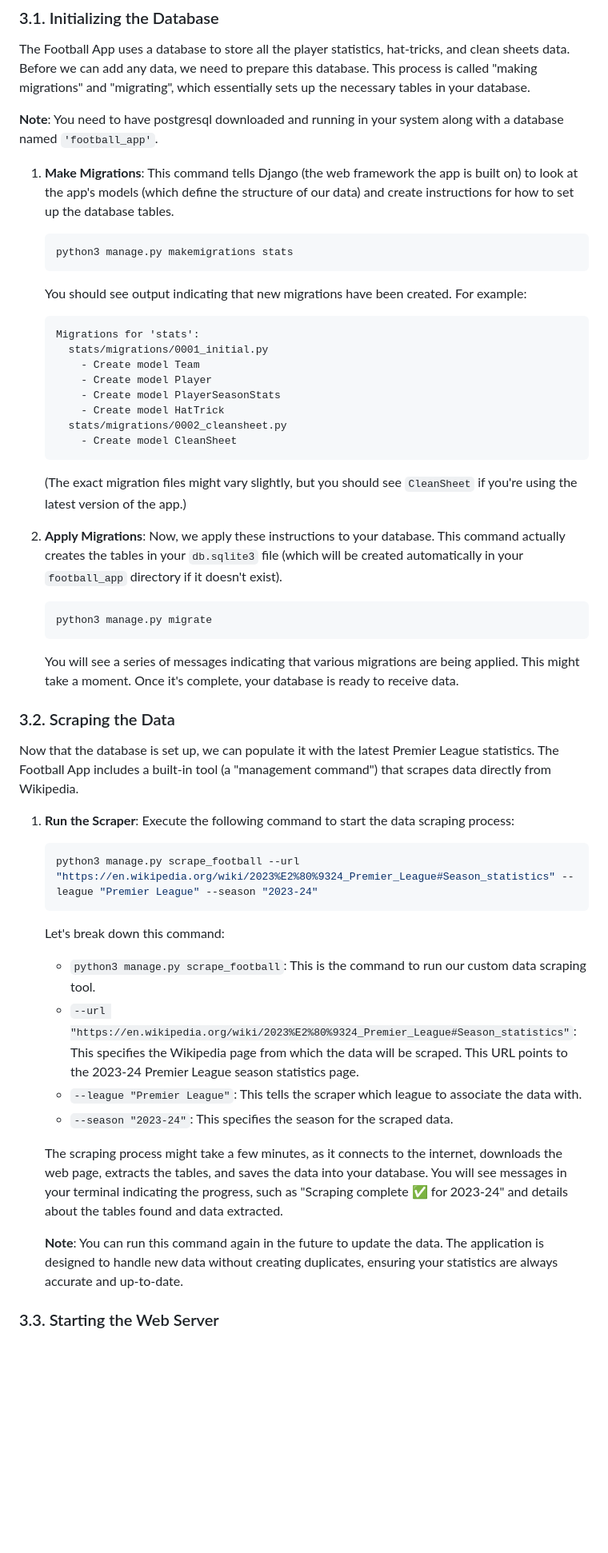
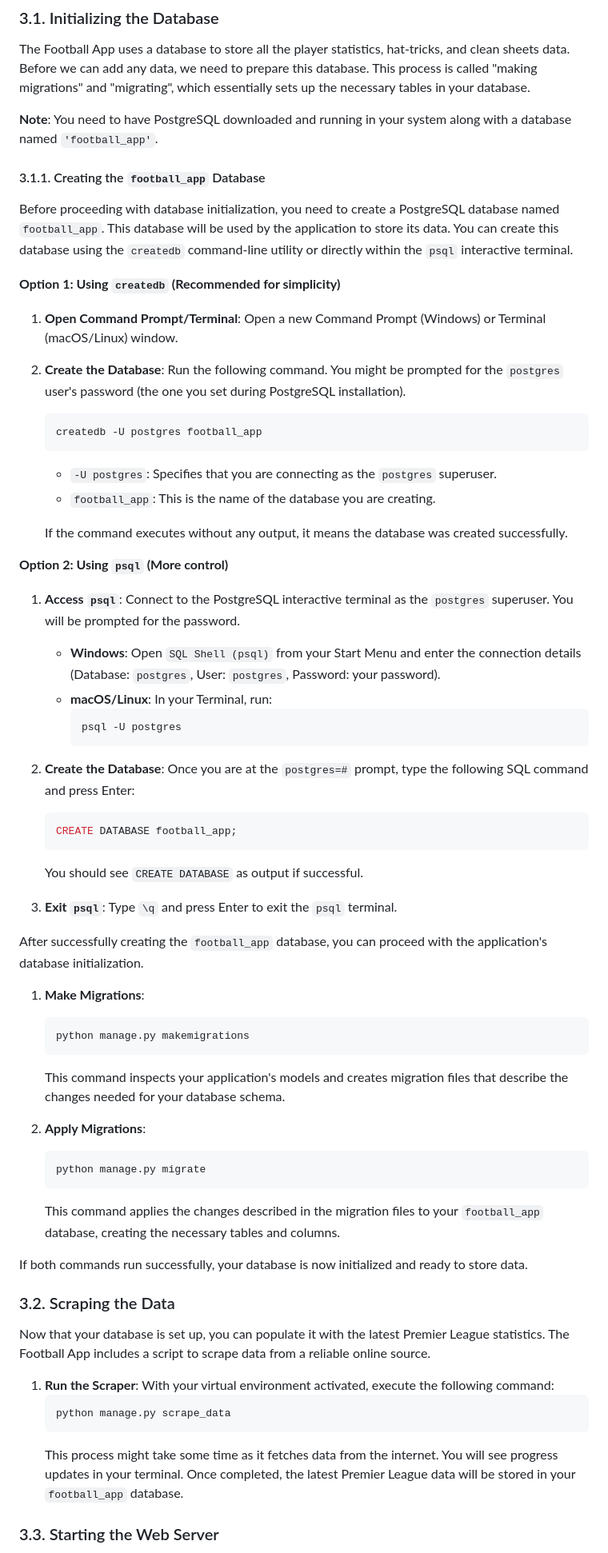
Before and after one commit to Shashwat-Ghimire/Football-Statistics, a Markdown page: README.md, the part around the change printed below. Shown: that part at 80% size. Rendered like a GitHub page; blank space fills up the shorter version.

````diff
--- a/README.md
+++ b/README.md
@@ -292,51 +392,67 @@ With all the prerequisites installed and the application code set up in its virt
 
 The Football App uses a database to store all the player statistics, hat-tricks, and clean sheets data. Before we can add any data, we need to prepare this database. This process is called "making migrations" and "migrating", which essentially sets up the necessary tables in your database.
 
-**Note**: You need to have postgresql downloaded and running in your system along with a database named `'football_app'`.
+**Note**: You need to have PostgreSQL downloaded and running in your system along with a database named `'football_app'`.
 
-1.  **Make Migrations**: This command tells Django (the web framework the app is built on) to look at the app's models (which define the structure of our data) and create instructions for how to set up the database tables.
+#### 3.1.1. Creating the `football_app` Database
 
+Before proceeding with database initialization, you need to create a PostgreSQL database named `football_app`. This database will be used by the application to store its data. You can create this database using the `createdb` command-line utility or directly within the `psql` interactive terminal.
+
+**Option 1: Using `createdb` (Recommended for simplicity)**
+
+1.  **Open Command Prompt/Terminal**: Open a new Command Prompt (Windows) or Terminal (macOS/Linux) window.
+
+2.  **Create the Database**: Run the following command. You might be prompted for the `postgres` user's password (the one you set during PostgreSQL installation).
     ```bash
-    python3 manage.py makemigrations stats
+    createdb -U postgres football_app
     ```
-    You should see output indicating that new migrations have been created. For example:
+    *   `-U postgres`: Specifies that you are connecting as the `postgres` superuser.
+    *   `football_app`: This is the name of the database you are creating.
+
+    If the command executes without any output, it means the database was created successfully.
+
+**Option 2: Using `psql` (More control)**
+
+1.  **Access `psql`**: Connect to the PostgreSQL interactive terminal as the `postgres` superuser. You will be prompted for the password.
+    *   **Windows**: Open `SQL Shell (psql)` from your Start Menu and enter the connection details (Database: `postgres`, User: `postgres`, Password: your password).
+    *   **macOS/Linux**: In your Terminal, run:
+        ```bash
+        psql -U postgres
+        ```
+
+2.  **Create the Database**: Once you are at the `postgres=#` prompt, type the following SQL command and press Enter:
+    ```sql
+    CREATE DATABASE football_app;
     ```
-    Migrations for 'stats':
-      stats/migrations/0001_initial.py
-        - Create model Team
-        - Create model Player
-        - Create model PlayerSeasonStats
-        - Create model HatTrick
-      stats/migrations/0002_cleansheet.py
-        - Create model CleanSheet
+    You should see `CREATE DATABASE` as output if successful.
+
+3.  **Exit `psql`**: Type `\q` and press Enter to exit the `psql` terminal.
+
+After successfully creating the `football_app` database, you can proceed with the application's database initialization.
+
+1.  **Make Migrations**:
+    ```bash
+    python manage.py makemigrations
     ```
-    (The exact migration files might vary slightly, but you should see `CleanSheet` if you're using the latest version of the app.)
+    This command inspects your application's models and creates migration files that describe the changes needed for your database schema.
 
-2.  **Apply Migrations**: Now, we apply these instructions to your database. This command actually creates the tables in your `db.sqlite3` file (which will be created automatically in your `football_app` directory if it doesn't exist).
+2.  **Apply Migrations**:
+    ```bash
+    python manage.py migrate
+    ```
+    This command applies the changes described in the migration files to your `football_app` database, creating the necessary tables and columns.
 
-    ```bash
-    python3 manage.py migrate
-    ```
-    You will see a series of messages indicating that various migrations are being applied. This might take a moment. Once it's complete, your database is ready to receive data.
+If both commands run successfully, your database is now initialized and ready to store data.
 
 ### 3.2. Scraping the Data
 
-Now that the database is set up, we can populate it with the latest Premier League statistics. The Football App includes a built-in tool (a "management command") that scrapes data directly from Wikipedia.
+Now that your database is set up, you can populate it with the latest Premier League statistics. The Football App includes a script to scrape data from a reliable online source.
 
-1.  **Run the Scraper**: Execute the following command to start the data scraping process:
-
+1.  **Run the Scraper**: With your virtual environment activated, execute the following command:
     ```bash
-    python3 manage.py scrape_football --url "https://en.wikipedia.org/wiki/2023%E2%80%9324_Premier_League#Season_statistics" --league "Premier League" --season "2023-24"
+    python manage.py scrape_data
     ```
-    Let's break down this command:
-    *   `python3 manage.py scrape_football`: This is the command to run our custom data scraping tool.
-    *   `--url "https://en.wikipedia.org/wiki/2023%E2%80%9324_Premier_League#Season_statistics"`: This specifies the Wikipedia page from which the data will be scraped. This URL points to the 2023-24 Premier League season statistics page.
-    *   `--league "Premier League"`: This tells the scraper which league to associate the data with.
-    *   `--season "2023-24"`: This specifies the season for the scraped data.
-
-    The scraping process might take a few minutes, as it connects to the internet, downloads the web page, extracts the tables, and saves the data into your database. You will see messages in your terminal indicating the progress, such as "Scraping complete ✅ for 2023-24" and details about the tables found and data extracted.
-
-    **Note**: You can run this command again in the future to update the data. The application is designed to handle new data without creating duplicates, ensuring your statistics are always accurate and up-to-date.
+    This process might take some time as it fetches data from the internet. You will see progress updates in your terminal. Once completed, the latest Premier League data will be stored in your `football_app` database.
 
 ### 3.3. Starting the Web Server
 
````
Also changed, not shown: other parts of README.md (+138 -143 lines).
